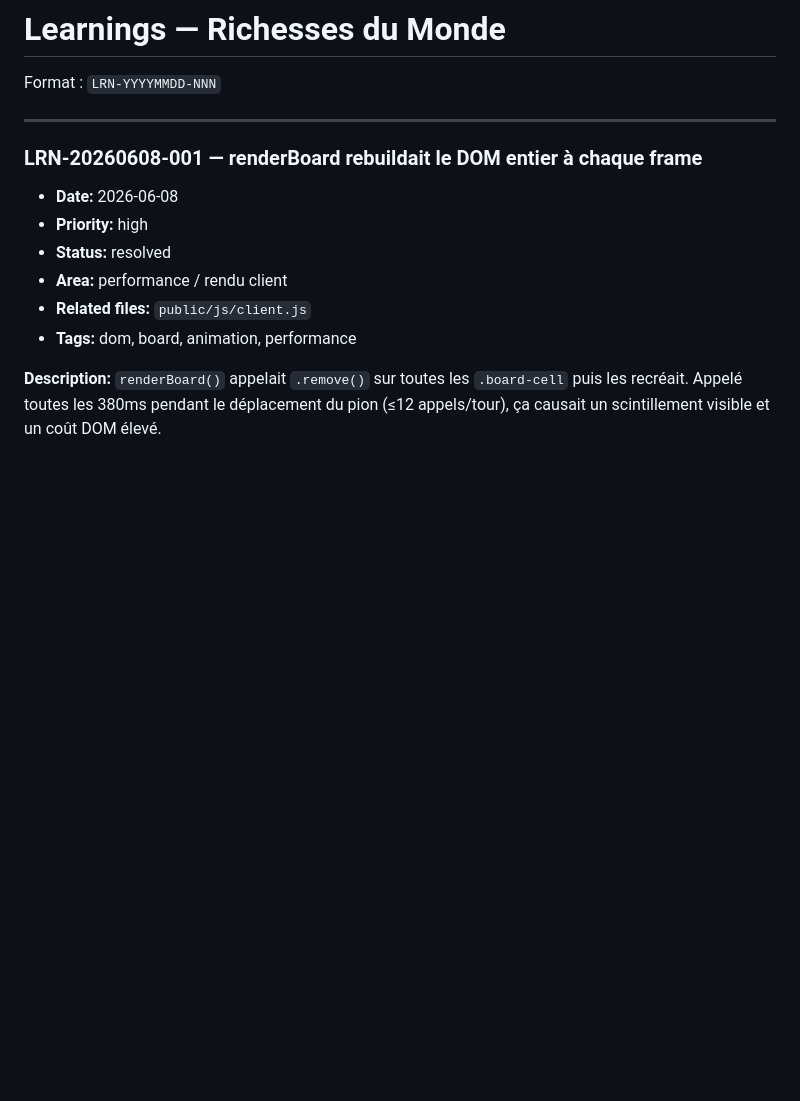
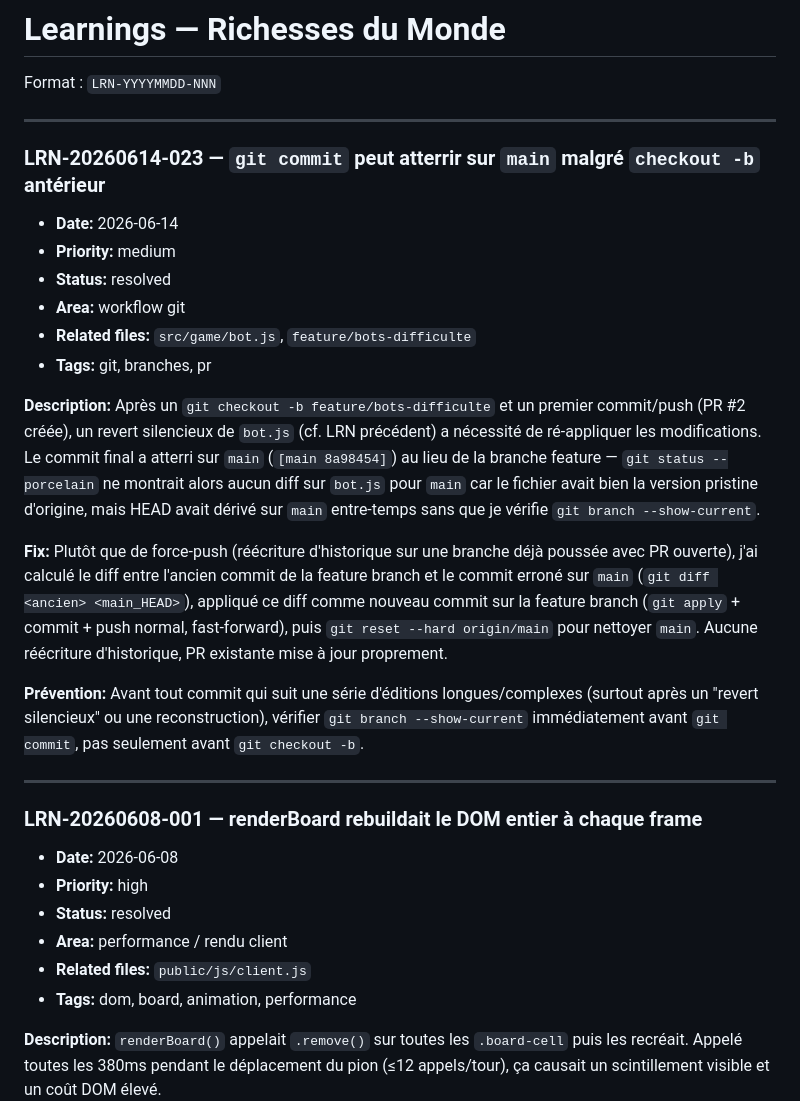
Before and after one commit to Lazerex360/richesses-du-monde, a Markdown page: .learnings/LEARNINGS.md, the part around the change. GitHub-like rendering; blank space fills up the shorter version.

Commit message:
Apprentissage : commit atterri sur main au lieu de la feature branch

```diff
--- a/.learnings/LEARNINGS.md
+++ b/.learnings/LEARNINGS.md
@@ -1,6 +1,22 @@
 # Learnings — Richesses du Monde
 
 Format : `LRN-YYYYMMDD-NNN`
+
+---
+
+### LRN-20260614-023 — `git commit` peut atterrir sur `main` malgré `checkout -b` antérieur
+- **Date:** 2026-06-14
+- **Priority:** medium
+- **Status:** resolved
+- **Area:** workflow git
+- **Related files:** `src/game/bot.js`, `feature/bots-difficulte`
+- **Tags:** git, branches, pr
+
+**Description:** Après un `git checkout -b feature/bots-difficulte` et un premier commit/push (PR #2 créée), un revert silencieux de `bot.js` (cf. LRN précédent) a nécessité de ré-appliquer les modifications. Le commit final a atterri sur `main` (`[main 8a98454]`) au lieu de la branche feature — `git status --porcelain` ne montrait alors aucun diff sur `bot.js` pour `main` car le fichier avait bien la version pristine d'origine, mais HEAD avait dérivé sur `main` entre-temps sans que je vérifie `git branch --show-current`.
+
+**Fix:** Plutôt que de force-push (réécriture d'historique sur une branche déjà poussée avec PR ouverte), j'ai calculé le diff entre l'ancien commit de la feature branch et le commit erroné sur `main` (`git diff <ancien> <main_HEAD>`), appliqué ce diff comme nouveau commit sur la feature branch (`git apply` + commit + push normal, fast-forward), puis `git reset --hard origin/main` pour nettoyer `main`. Aucune réécriture d'historique, PR existante mise à jour proprement.
+
+**Prévention:** Avant tout commit qui suit une série d'éditions longues/complexes (surtout après un "revert silencieux" ou une reconstruction), vérifier `git branch --show-current` immédiatement avant `git commit`, pas seulement avant `git checkout -b`.
 
 ---
 
```
